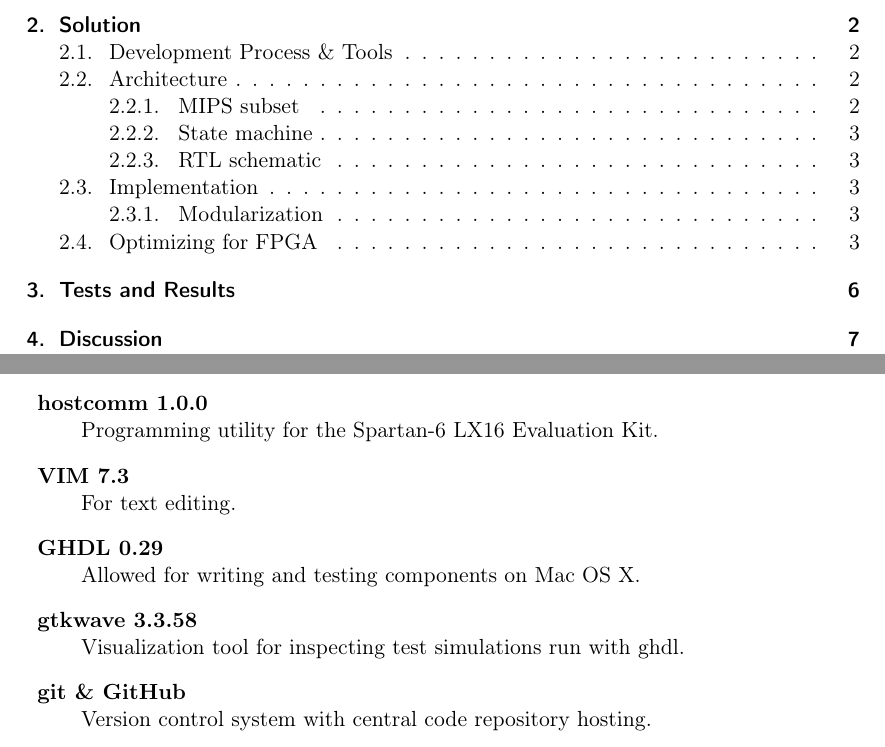
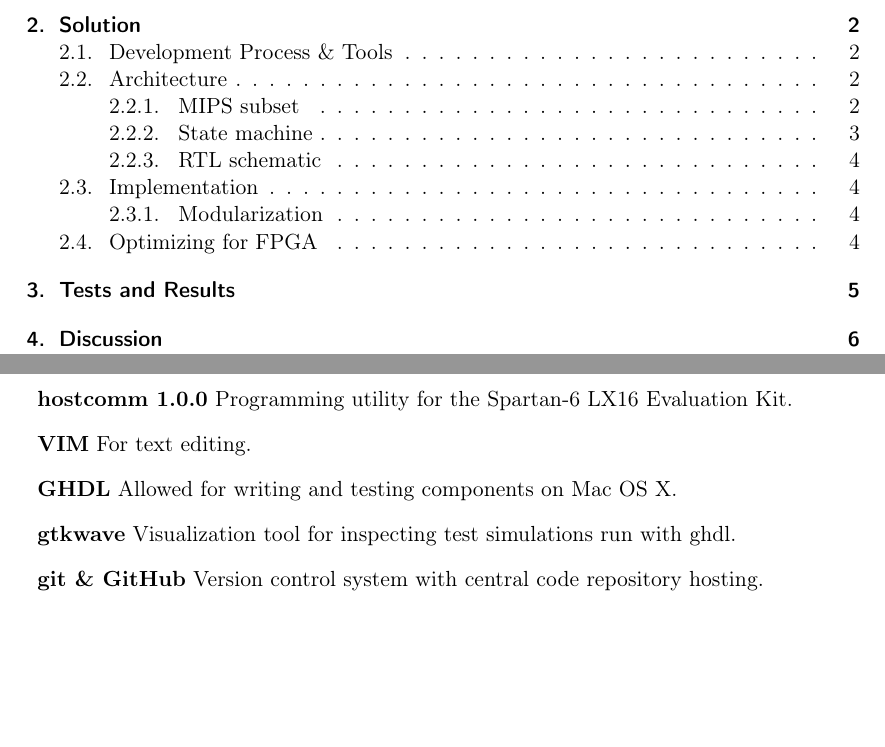
Before and after one commit to cristeahub/dmkonst, a LaTeX document (report-ex1/report.tex, which reads report-ex1/solution/solution.tex): two parts of pages 3 and 5 of 14 before the commit and two parts of pages 3 and 5 of 13 after it, joined at a grey line, cut so that both start at the same text, the shorter picture padded with empty space. Compiled offline with pdfLaTeX.

Commit message:
Shorten tools list

```diff
--- a/report-ex1/solution/solution.tex
+++ b/report-ex1/solution/solution.tex
@@ -20,13 +20,13 @@
             Simulation environment for simulating VHDL.
-        \item{\textbf{hostcomm 1.0.0}} \\
+        \item{\textbf{hostcomm 1.0.0}}
             Programming utility for the Spartan-6 LX16 Evaluation Kit.
-        \item{\textbf{VIM 7.3}} \\
+        \item{\textbf{VIM}}
             For text editing.
-        \item{\textbf{GHDL 0.29}} \\
+        \item{\textbf{GHDL}}
             Allowed for writing and testing components on Mac OS X.
-        \item{\textbf{gtkwave 3.3.58}} \\
+        \item{\textbf{gtkwave}}
             Visualization tool for inspecting test simulations run with ghdl.
-        \item{\textbf{git \& GitHub}} \\
+        \item{\textbf{git \& GitHub}}
             Version control system with central code repository hosting.
     \label{fig:software}
     \end{description}
```
Also changed, not shown: report-ex1/solution/solution.tex (4 more changed lines).
